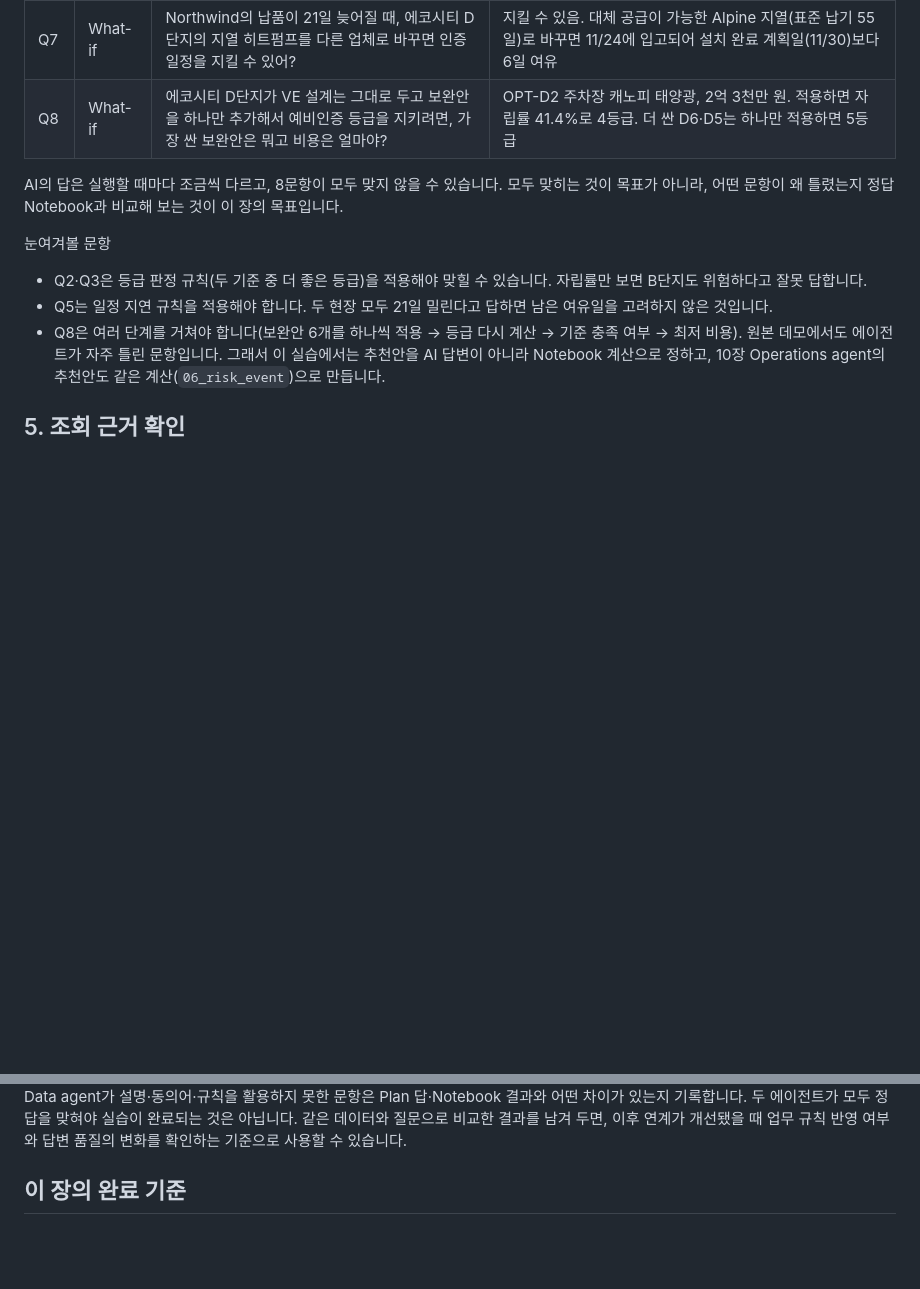
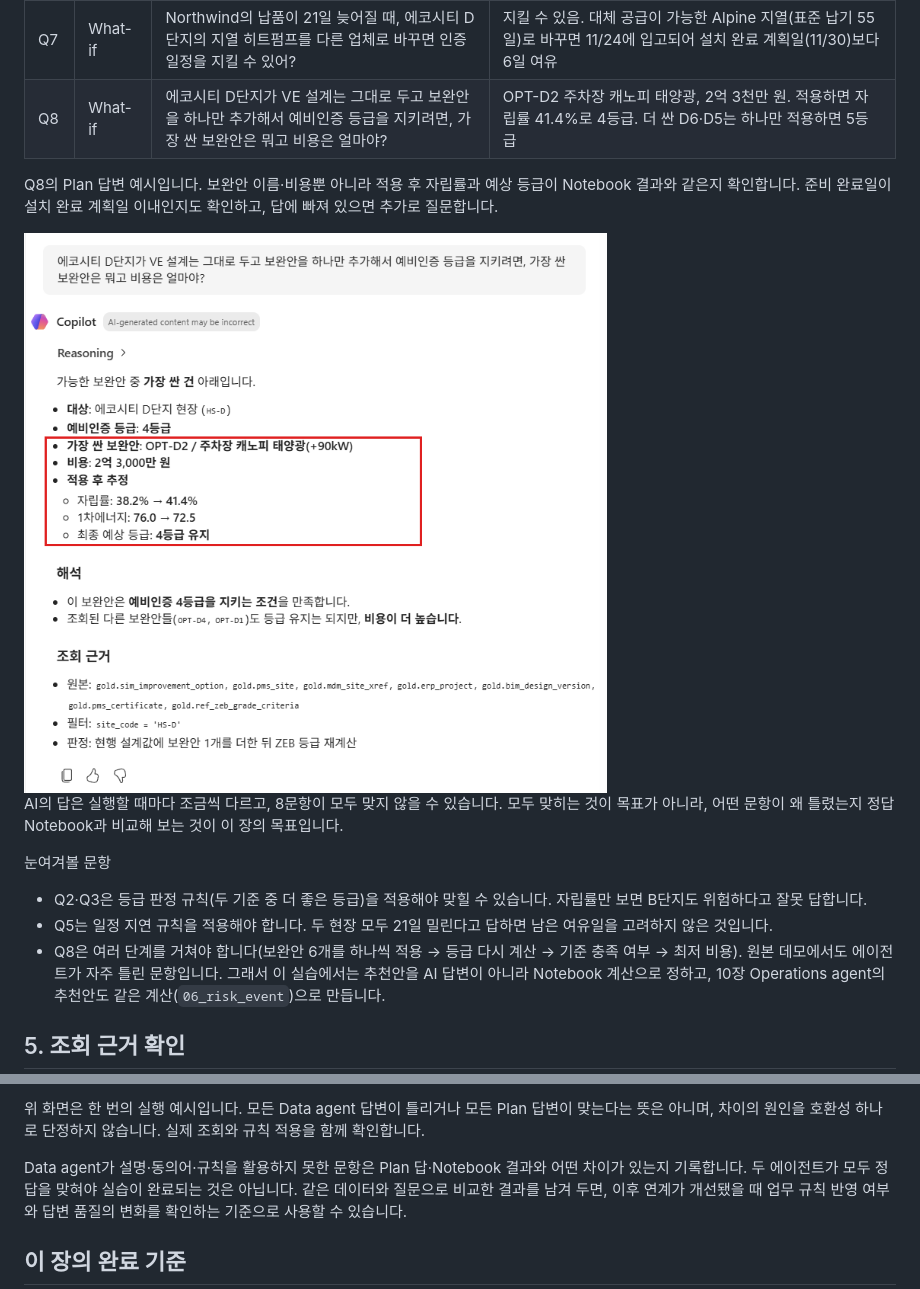
Before and after one commit to minkyung01/fabric-zeb-workshop, a Markdown page: docs/07-data-agent.md, 2 parts joined by grey strips. Rendered like a GitHub page; pictures changed too: assets/screenshots/d07-plan-q8.png (added); blank space fills up the shorter version.

```diff
--- a/docs/07-data-agent.md
+++ b/docs/07-data-agent.md
@@ -177,6 +177,10 @@ Data agent의 연결과 지침 저장을 마쳤습니다. 다만 현재 Ontology
 | Q7 | What-if | Northwind의 납품이 21일 늦어질 때, 에코시티 D단지의 지열 히트펌프를 다른 업체로 바꾸면 인증 일정을 지킬 수 있어? | 지킬 수 있음. 대체 공급이 가능한 Alpine 지열(표준 납기 55일)로 바꾸면 11/24에 입고되어 설치 완료 계획일(11/30)보다 6일 여유 |
 | Q8 | What-if | 에코시티 D단지가 VE 설계는 그대로 두고 보완안을 하나만 추가해서 예비인증 등급을 지키려면, 가장 싼 보완안은 뭐고 비용은 얼마야? | OPT-D2 주차장 캐노피 태양광, 2억 3천만 원. 적용하면 자립률 41.4%로 4등급. 더 싼 D6·D5는 하나만 적용하면 5등급 |
 
+Q8의 Plan 답변 예시입니다. 보완안 이름·비용뿐 아니라 적용 후 자립률과 예상 등급이 Notebook 결과와 같은지 확인합니다. 준비 완료일이 설치 완료 계획일 이내인지도 확인하고, 답에 빠져 있으면 추가로 질문합니다.
+
+<img src="../assets/screenshots/d07-plan-q8.png" width="700" alt="Ontology Agent Plan의 Q8 답변. OPT-D2 주차장 캐노피 태양광, 비용 2억 3천만 원, 적용 후 자립률 41.4와 4등급 유지 결과를 빨간 테두리로 표시했습니다. 이 화면에는 준비 완료일 검증은 나오지 않습니다." />
+
 AI의 답은 실행할 때마다 조금씩 다르고, 8문항이 모두 맞지 않을 수 있습니다. 모두 맞히는 것이 목표가 아니라, 어떤 문항이 왜 틀렸는지 정답 Notebook과 비교해 보는 것이 이 장의 목표입니다.
 
 눈여겨볼 문항
@@ -213,3 +231,5 @@ AI의 답은 실행할 때마다 조금씩 다르고, 8문항이 모두 맞지
+위 화면은 한 번의 실행 예시입니다. 모든 Data agent 답변이 틀리거나 모든 Plan 답변이 맞는다는 뜻은 아니며, 차이의 원인을 호환성 하나로 단정하지 않습니다. 실제 조회와 규칙 적용을 함께 확인합니다.
+
 Data agent가 설명·동의어·규칙을 활용하지 못한 문항은 Plan 답·Notebook 결과와 어떤 차이가 있는지 기록합니다. 두 에이전트가 모두 정답을 맞혀야 실습이 완료되는 것은 아닙니다. 같은 데이터와 질문으로 비교한 결과를 남겨 두면, 이후 연계가 개선됐을 때 업무 규칙 반영 여부와 답변 품질의 변화를 확인하는 기준으로 사용할 수 있습니다.
 
 ## 이 장의 완료 기준
```
Also changed, not shown: other parts of docs/07-data-agent.md (+14 -0 lines), assets/screenshots/d07-data-agent-q2.png (added), assets/screenshots/d07-plan-q2.png (added), assets/screenshots/d07-q1.png.
